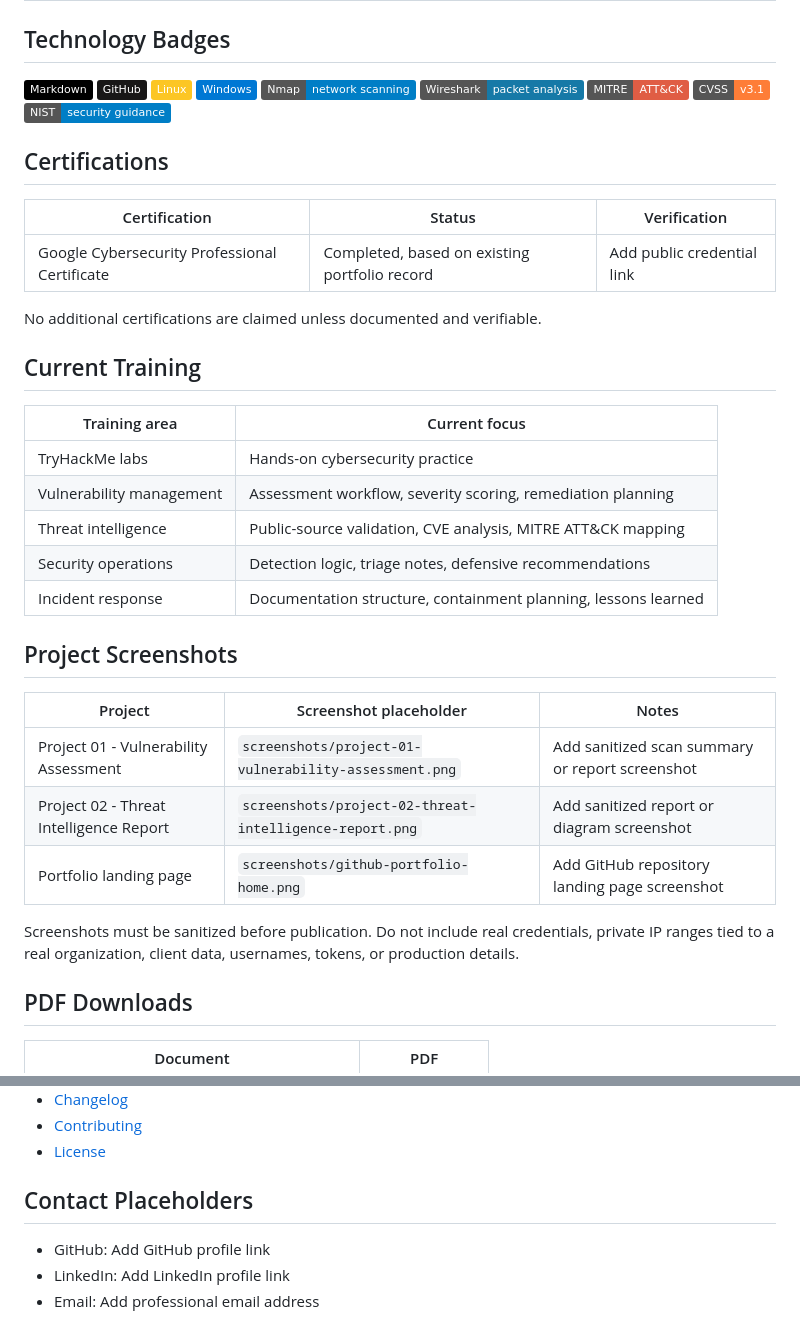
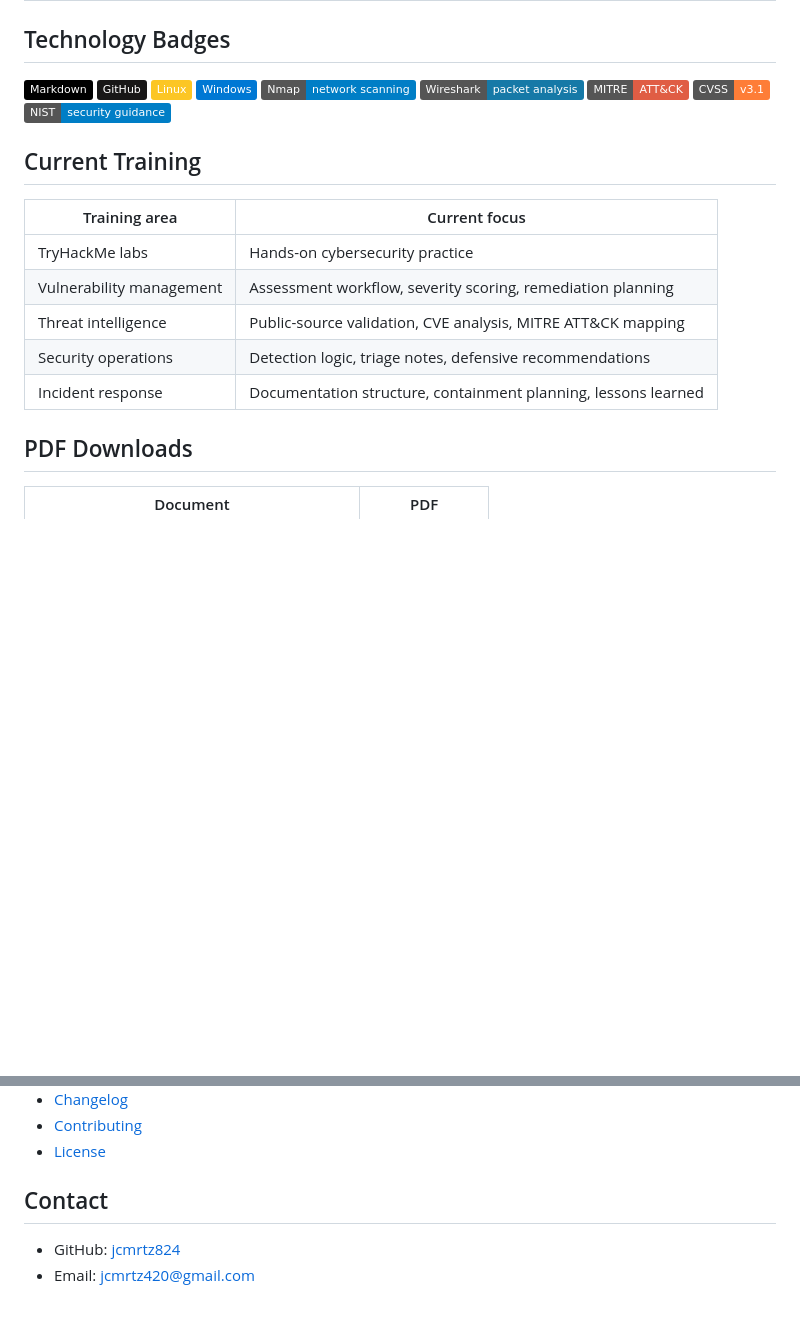
Before and after one commit to jcmrtz824/juan-martinez-cybersecurity-portfolio, a Markdown page: README.md, 2 parts joined by grey strips. GitHub-like rendering; badges without logos; blank space fills up the shorter version.

Commit message:
Clean up README recruiter-facing placeholders

```diff
--- a/README.md
+++ b/README.md
@@ -64,14 +64,6 @@ The demo is deliberately limited: it does not prove a production deployment, del
 ![CVSS](https://img.shields.io/badge/CVSS-v3.1-orange)
 ![NIST](https://img.shields.io/badge/NIST-security%20guidance-blue)
 
-## Certifications
-
-| Certification | Status | Verification |
-| --- | --- | --- |
-| Google Cybersecurity Professional Certificate | Completed, based on existing portfolio record | Add public credential link |
-
-No additional certifications are claimed unless documented and verifiable.
-
 ## Current Training
 
 | Training area | Current focus |
@@ -81,16 +73,6 @@ No additional certifications are claimed unless documented and verifiable.
 | Threat intelligence | Public-source validation, CVE analysis, MITRE ATT&CK mapping |
 | Security operations | Detection logic, triage notes, defensive recommendations |
 | Incident response | Documentation structure, containment planning, lessons learned |
-
-## Project Screenshots
-
-| Project | Screenshot placeholder | Notes |
-| --- | --- | --- |
-| Project 01 - Vulnerability Assessment | `screenshots/project-01-vulnerability-assessment.png` | Add sanitized scan summary or report screenshot |
-| Project 02 - Threat Intelligence Report | `screenshots/project-02-threat-intelligence-report.png` | Add sanitized report or diagram screenshot |
-| Portfolio landing page | `screenshots/github-portfolio-home.png` | Add GitHub repository landing page screenshot |
-
-Screenshots must be sanitized before publication. Do not include real credentials, private IP ranges tied to a real organization, client data, usernames, tokens, or production details.
 
 ## PDF Downloads
 
@@ -111,8 +93,7 @@ Screenshots must be sanitized before publication. Do not include real credential
 - [Contributing](./CONTRIBUTING.md)
 - [License](./LICENSE.md)
 
-## Contact Placeholders
+## Contact
 
-- GitHub: Add GitHub profile link
-- LinkedIn: Add LinkedIn profile link
-- Email: Add professional email address
+- GitHub: [jcmrtz824](https://github.com/jcmrtz824)
+- Email: [jcmrtz420@gmail.com](mailto:jcmrtz420@gmail.com)
```
Also changed, not shown: other parts of README.md (+4 -4 lines).
